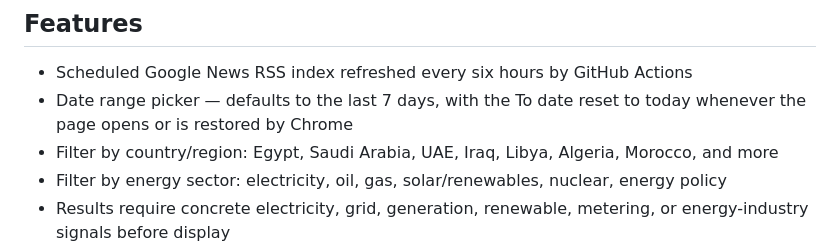
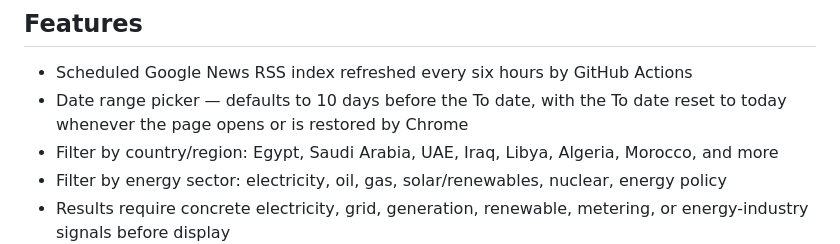
Before and after one commit to ahmedm838/Power-News, a Markdown page: README.md, the part around the change. Rendered like a GitHub page.

Commit message:
Document the 10-day opening date range

```diff
--- a/README.md
+++ b/README.md
@@ -35,7 +35,7 @@ Then open the URL shown in the terminal.
 ## Features
 
 - Scheduled Google News RSS index refreshed every six hours by GitHub Actions
-- Date range picker — defaults to the last 7 days, with the To date reset to today whenever the page opens or is restored by Chrome
+- Date range picker — defaults to 10 days before the To date, with the To date reset to today whenever the page opens or is restored by Chrome
 - Filter by country/region: Egypt, Saudi Arabia, UAE, Iraq, Libya, Algeria, Morocco, and more
 - Filter by energy sector: electricity, oil, gas, solar/renewables, nuclear, energy policy
 - Results require concrete electricity, grid, generation, renewable, metering, or energy-industry signals before display
```
